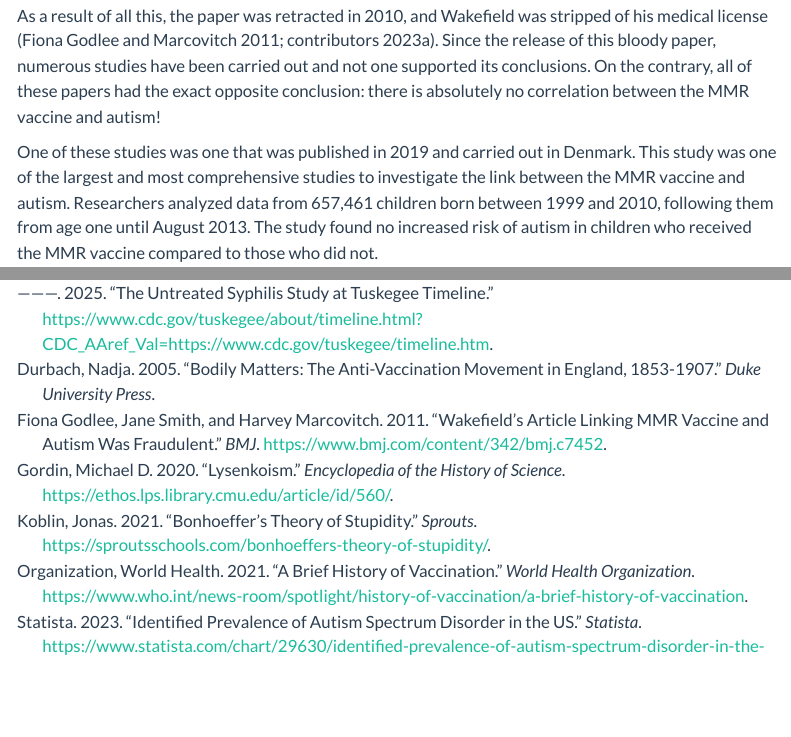
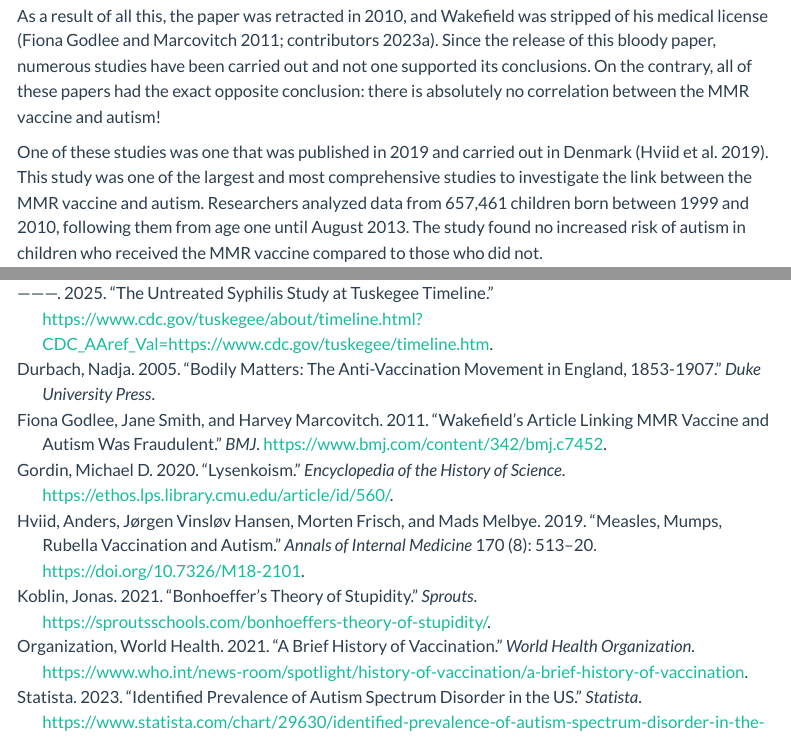
Before and after one commit to aelmokadem/aelmokadem, a Quarto document (posts/vaccines-antivax/index.qmd): the page in a window 1100 px wide, from 3090 px down, and a second part further down, joined at a grey line. Rendered offline with R 4.5, knitr and Pandoc in place of Quarto, with nearby package versions; menus at the side of the page are left out.

Commit message:
update vaccine

```diff
--- a/posts/vaccines-antivax/index.qmd
+++ b/posts/vaccines-antivax/index.qmd
@@ -61,7 +61,7 @@ But wait, there's more! Wakefield had financial motives too. He was involved in
 
 As a result of all this, the paper was retracted in 2010, and Wakefield was stripped of his medical license [@bmj_wakefield; @wikipedia_wakefield]. Since the release of this bloody paper, numerous studies have been carried out and not one supported its conclusions. On the contrary, all of these papers had the exact opposite conclusion: there is absolutely no correlation between the MMR vaccine and autism!
 
-One of these studies was one that was published in 2019 and carried out in Denmark. This study was one of the largest and most comprehensive studies to investigate the link between the MMR vaccine and autism. Researchers analyzed data from 657,461 children born between 1999 and 2010, following them from age one until August 2013. The study found no increased risk of autism in children who received the MMR vaccine compared to those who did not.
+One of these studies was one that was published in 2019 and carried out in Denmark [@hviid2019]. This study was one of the largest and most comprehensive studies to investigate the link between the MMR vaccine and autism. Researchers analyzed data from 657,461 children born between 1999 and 2010, following them from age one until August 2013. The study found no increased risk of autism in children who received the MMR vaccine compared to those who did not.
 
 Pretty conclusive, right?! Well, not for anti-vaxxers who had already guzzled the Wakefield Kool-Aid. The damage was done!
 
--- a/posts/vaccines-antivax/references.bib
+++ b/posts/vaccines-antivax/references.bib
@@ -106,3 +106,15 @@
   year={2025},
   url={https://www.nuffieldtrust.org.uk/resource/vaccination-coverage-for-children-and-mothers-1#:~:text=Between%202000%20and%202004%2C%20the,%2C%20reaching%2085%25%20in%202023.}
 }
+
+@article{hviid2019,
+  title={Measles, Mumps, Rubella Vaccination and Autism},
+  author={Hviid, Anders and Hansen, Jørgen Vinsløv and Frisch, Morten and Melbye, Mads},
+  journal={Annals of Internal Medicine},
+  year={2019},
+  volume={170},
+  number={8},
+  pages={513-520},
+  doi={10.7326/M18-2101},
+  url={https://www.acpjournals.org/doi/10.7326/M18-2101}
+}
```
Also changed, not shown: posts/vaccines-antivax/index.qmd (6 more changed lines).
